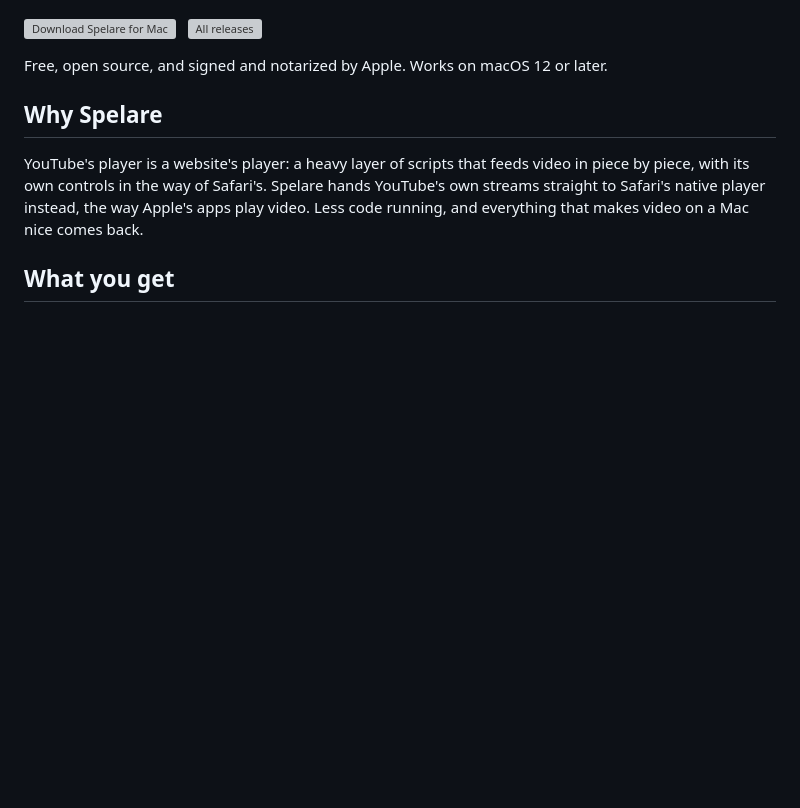
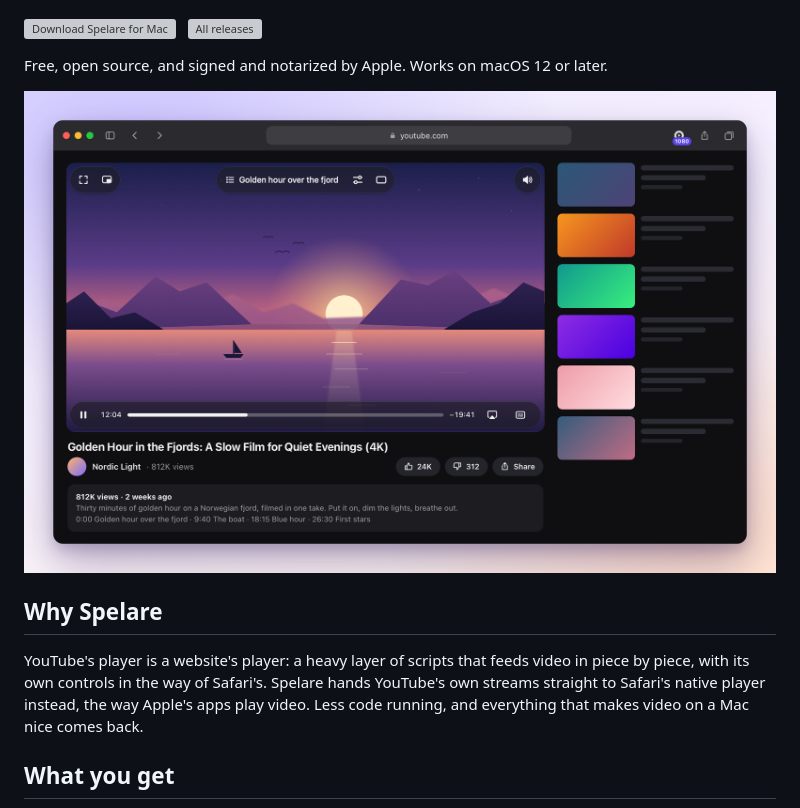
Before and after one commit to klppl/spelare, a Markdown page: README.md, the part around one of its changes. Rendered like a GitHub page; pictures changed too: design/screenshots/player.png (added); blank space fills up the shorter version; grey boxes are pictures that could not be loaded.

```diff
--- a/README.md
+++ b/README.md
@@ -13,6 +13,8 @@ your media keys working the way they should. No ads, and nothing to set up.
 </p>
 
 Free, open source, and signed and notarized by Apple. Works on macOS 12 or later.
+
+<img src="design/screenshots/player.png" alt="A video playing in Safari's own player, with Spelare's controls at the top: the current chapter, Settings and Theater">
 
 ## Why Spelare
 
```
Also changed, not shown: other parts of README.md (+11 -0 lines), DEVELOPMENT.md (+2 -0 lines), design/screenshots/popup.png (added), 11 other files.
